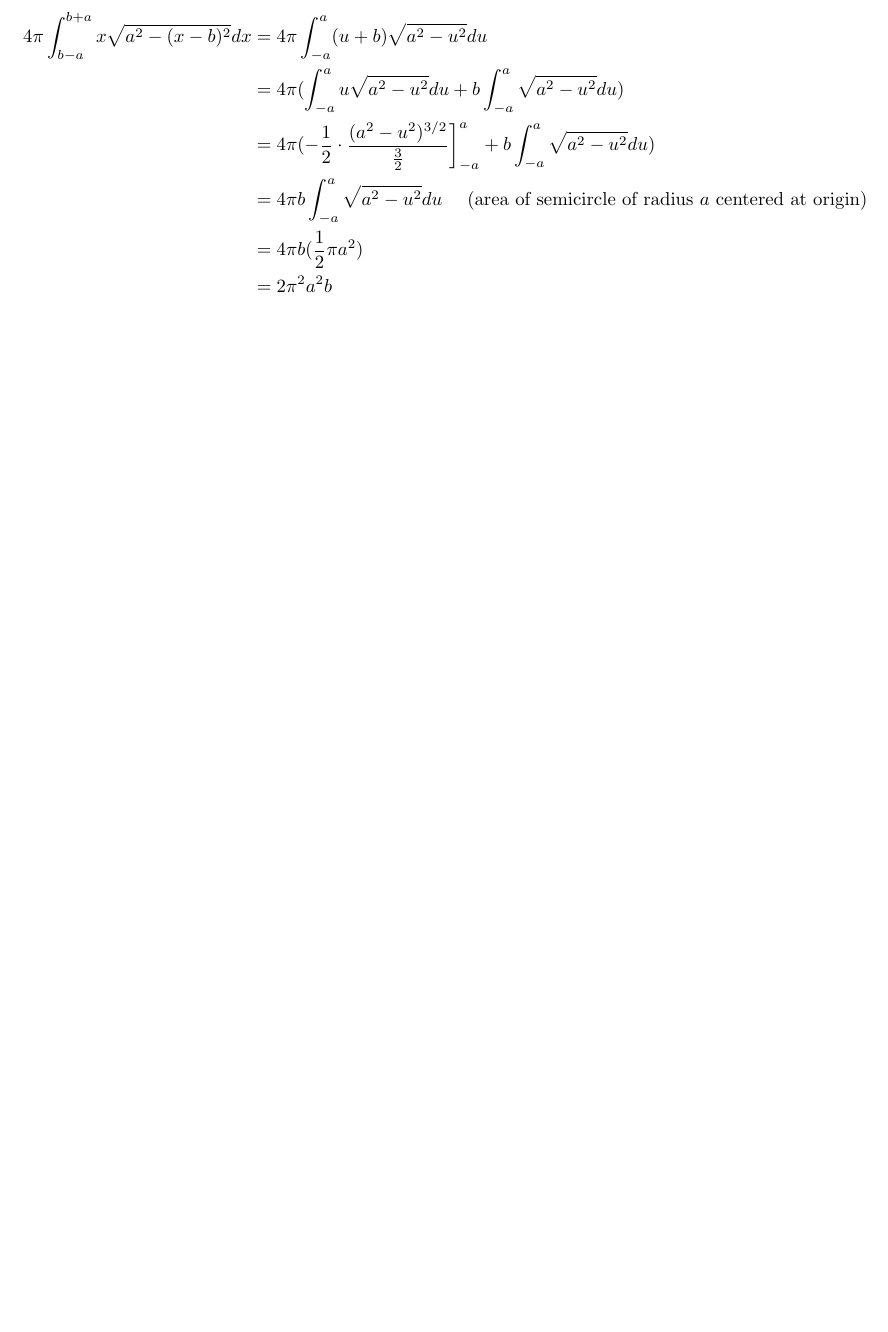
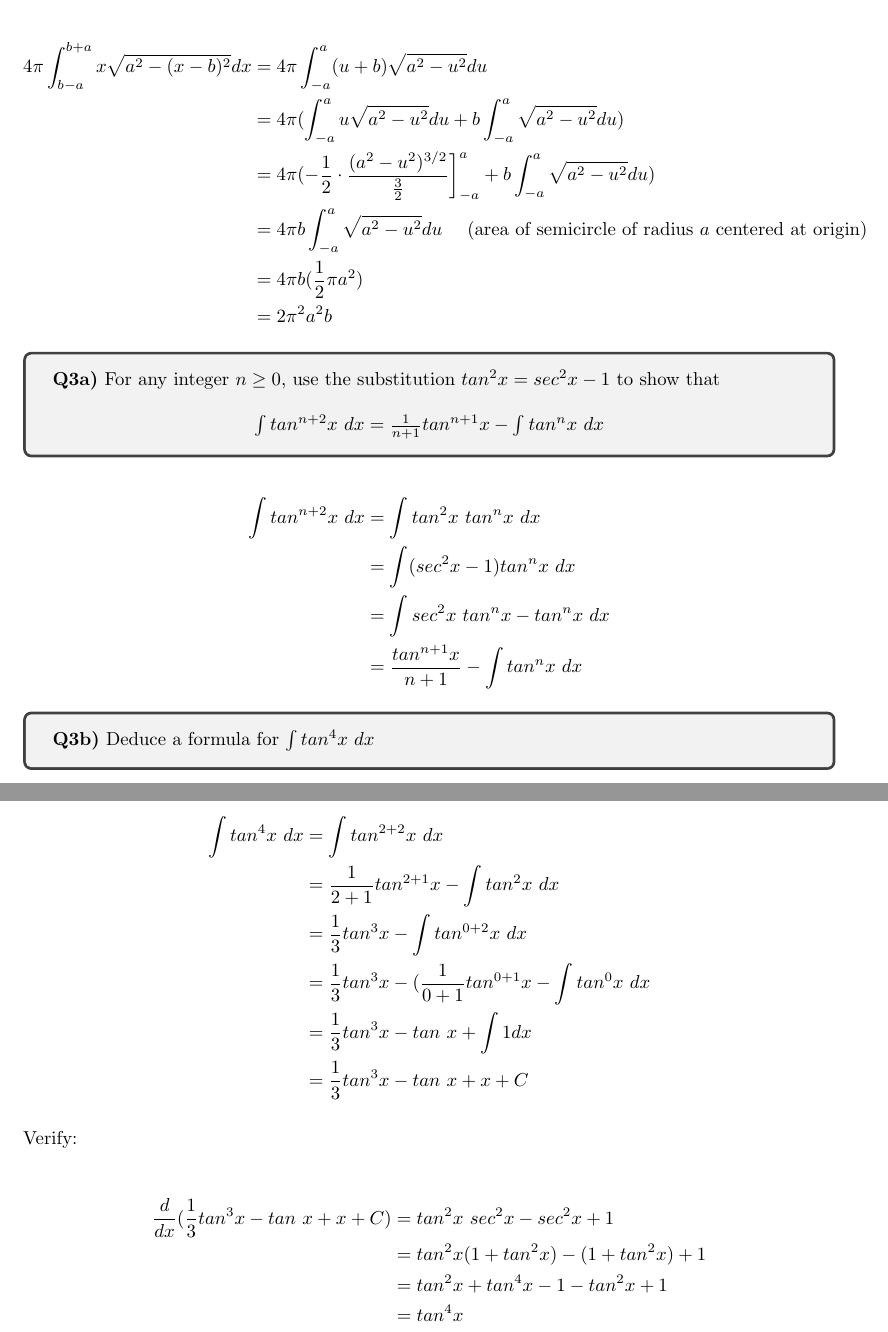
Before and after one commit to yanhan/mit-1801-ps-unofficial-sol, a LaTeX document (ps7.tex): part of page 2 of 2 before the commit and two parts of pages 2 and 3 of 3 after it, the two joined at a grey line, cut so that both start at the same text, the shorter picture padded with empty space. Compiled offline with pdfLaTeX.

Commit message:
[FEAT] PS7: complete Q3
Signed-off-by: Yan Han Pang <539739+yanhan@users.noreply.github.com>

```diff
--- a/ps7.tex
+++ b/ps7.tex
@@ -76,4 +76,42 @@ Let $u = x - b$. Then $du = dx$. Also, $x = u + b$. Substitute those into the ab
   &= 2 \pi^2 a^2 b
 \end{align*}
 
+
+\begin{tcolorbox}
+  \textbf{Q3a)} For any integer $n \geq 0$, use the substitution $tan^2 x = sec^2 x - 1$ to show that \\
+  \begin{center}
+    $\int tan^{n+2} x \ dx = \frac{1}{n + 1} tan^{n+1} x - \int tan^n x \ dx$
+  \end{center}
+\end{tcolorbox}
+
+\begin{align*}
+  \int tan^{n+2} x \ dx &= \int tan^2 x \ tan^n x \ dx \\
+  &= \int (sec^2 x - 1) tan^n x \ dx \\
+  &= \int sec^2 x \ tan^n x - tan^n x \ dx \\
+  &= \frac{tan^{n+1} x}{n + 1} - \int tan^n x \ dx
+\end{align*}
+
+
+\begin{tcolorbox}
+  \textbf{Q3b)} Deduce a formula for $\int tan^4 x \ dx$
+\end{tcolorbox}
+
+\begin{align*}
+  \int tan^4 x \ dx &= \int tan^{2+2} x \ dx \\
+  &= \frac{1}{2 + 1} tan^{2+1} x - \int tan^2 x \ dx \\
+  &= \frac{1}{3} tan^3 x - \int tan^{0+2} x \ dx \\
+  &= \frac{1}{3} tan^3 x - (\frac{1}{0+1} tan^{0+1} x - \int tan^0 x \ dx \\
+  &= \frac{1}{3} tan^3 x - tan \ x + \int 1 dx \\
+  &= \frac{1}{3} tan^3 x - tan \ x + x + C
+\end{align*}
+
+Verify:
+
+\begin{align*}
+  \frac{d}{dx}(\frac{1}{3} tan^3 x - tan \ x + x + C) &= tan^2 x \ sec^2 x - sec^2 x + 1 \\
+  &= tan^2 x (1 + tan^2 x) - (1 + tan^2 x ) + 1 \\
+  &= tan^2 x + tan^4 x - 1 - tan^2 x + 1 \\
+  &= tan^4 x
+\end{align*}
+
 \end{document}
```
Also changed, not shown: ps7.pdf.
